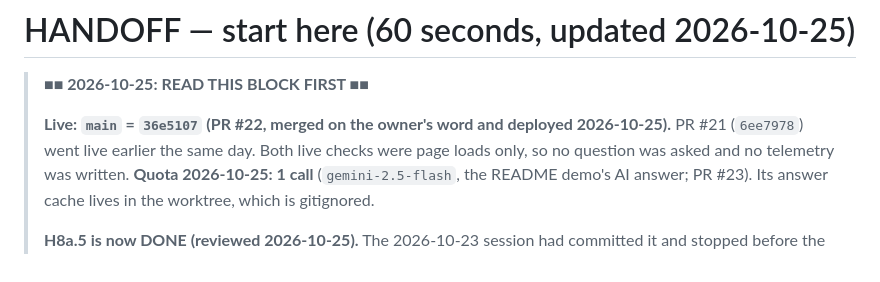
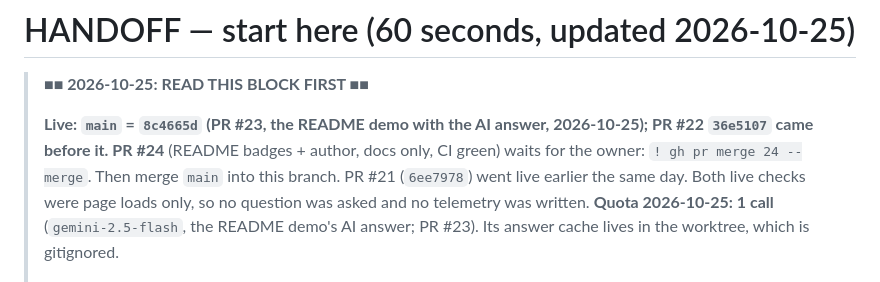
Before and after one commit to batestguy/NGOdisabilityRAG, a Markdown page: HANDOFF.md, the part around the change. Rendered like a GitHub page.

```diff
--- a/HANDOFF.md
+++ b/HANDOFF.md
@@ -2,7 +2,9 @@
 
 > **■■ 2026-10-25: READ THIS BLOCK FIRST ■■**
 >
-> **Live: `main` = `36e5107` (PR #22, merged on the owner's word and deployed 2026-10-25).** PR #21 (`6ee7978`) went
+> **Live: `main` = `8c4665d` (PR #23, the README demo with the AI answer, 2026-10-25); PR #22 `36e5107` came before it.** **PR #24**
+> (README badges + author, docs only, CI green) waits for the owner: `! gh pr merge 24 --merge`. Then merge `main` into this branch.
+> PR #21 (`6ee7978`) went
 > live earlier the same day. Both live checks were page loads only, so no question was asked and no telemetry was
 > written. **Quota 2026-10-25: 1 call** (`gemini-2.5-flash`, the README demo's AI answer;
 > PR #23). Its answer cache lives in the worktree, which is gitignored.
```
Also changed, not shown: STATUS.md (+4 -2 lines).
